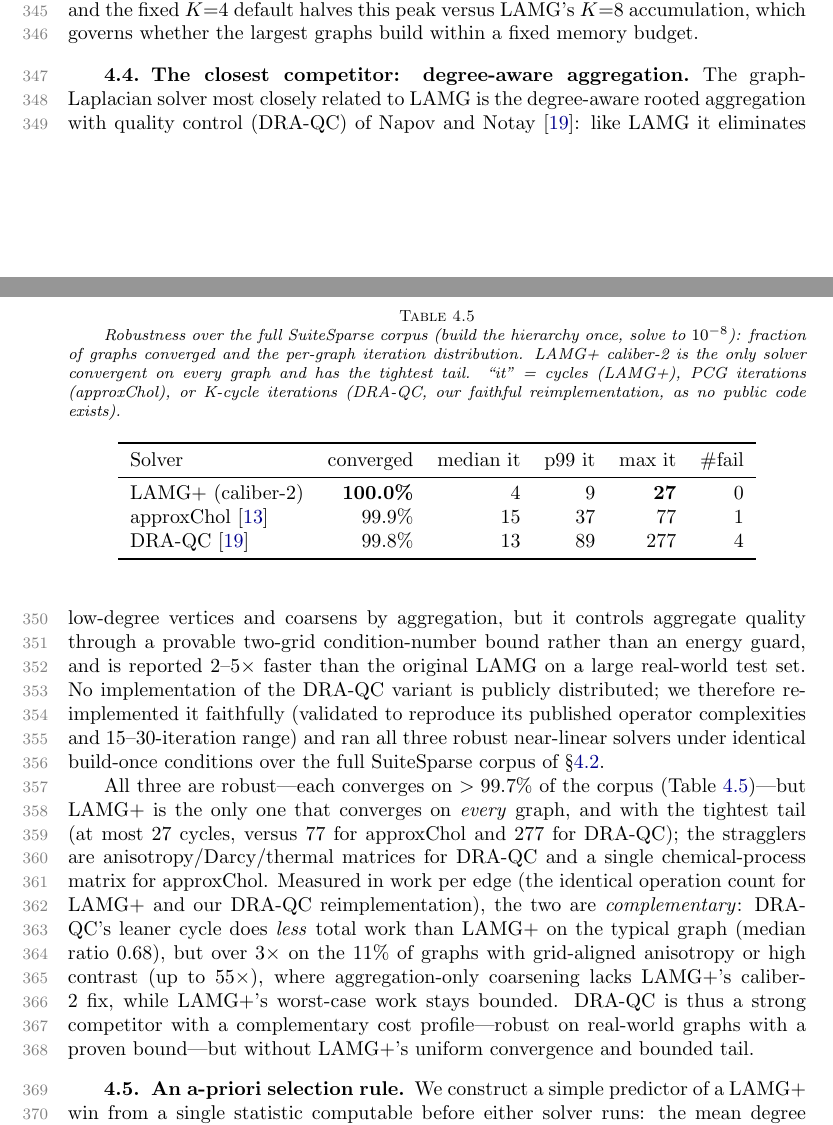
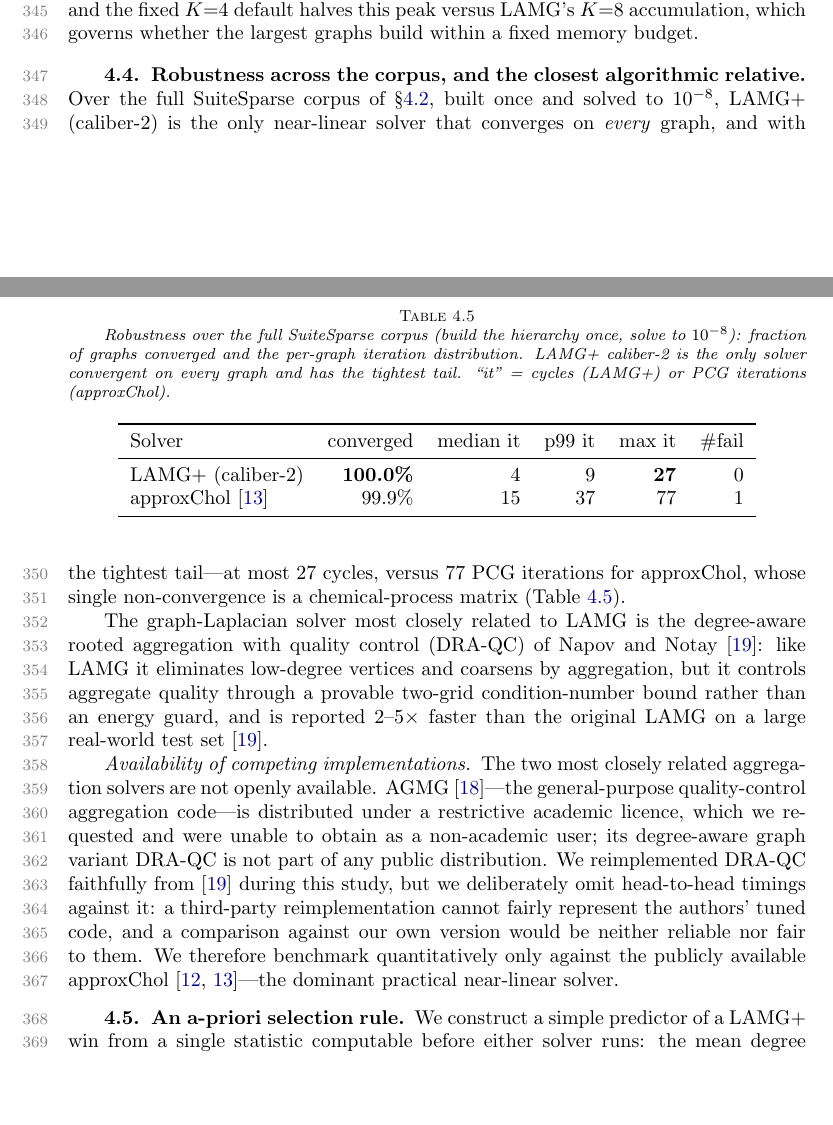
Before and after one commit to orenlivne/lamgplus, a LaTeX paper (doc/lamg_plus.tex): two parts of pages 10 and 11 of 20 before the commit and two parts of pages 10 and 11 of 19 after it, joined at a grey line, cut so that both start at the same text, the shorter picture padded with empty space. Compiled offline with pdfLaTeX.

Commit message:
lamg_plus (SISC): omit DRA-QC reimpl numbers, honest availability note
Retarget to SISC. Remove our DRA-QC reimplementation timings/table row (a
third-party reimplementation cannot fairly represent the authors' tuned code);
keep the LAMG+ vs approxChol robustness result. Add 'Availability of competing
implementations' note: AGMG license-restricted (declined as non-academic), DRA-QC
graph variant not publicly distributed; benchmark quantitatively only against the
public approxChol. Fix double-period \paragraph headings; de-italicize 'omit';
drop the trailing qualitative-positioning clause. Repo made public; reproducibility
URL now live. Compiles clean, 19pp.

Co-Authored-By: Claude Opus 4.8 <noreply@anthropic.com>

```diff
--- a/doc/lamg_plus.tex
+++ b/doc/lamg_plus.tex
@@ -553,42 +553,40 @@ web-Stanford (web)         & 62 & \textbf{32} & 32\\
 \end{tabular}
 \end{table}
 
-\subsection{The closest competitor: degree-aware aggregation}\label{sec:draqc}
-The graph-Laplacian solver most closely related to LAMG is the degree-aware rooted aggregation
-with quality control (DRA-QC) of Napov and Notay \cite{napov-notay}: like LAMG it eliminates
-low-degree vertices and coarsens by aggregation, but it controls aggregate quality through a
-provable two-grid condition-number bound rather than an energy guard, and is reported $2$--$5\times$
-faster than the original LAMG on a large real-world test set. No implementation of the DRA-QC
-variant is publicly distributed; we therefore reimplemented it faithfully (validated to reproduce
-its published operator complexities and $15$--$30$-iteration range) and ran all three robust
-near-linear solvers under identical build-once conditions over the full SuiteSparse corpus of
-\S\ref{sec:scaling}.
+\subsection{Robustness across the corpus, and the closest algorithmic relative}\label{sec:draqc}
+Over the full SuiteSparse corpus of \S\ref{sec:scaling}, built once and solved to $10^{-8}$, LAMG+
+(caliber-2) is the only near-linear solver that converges on \emph{every} graph, and with the
+tightest tail---at most $27$ cycles, versus $77$ PCG iterations for approxChol, whose single
+non-convergence is a chemical-process matrix (Table~\ref{tab:draqc}).
 
-All three are robust---each converges on $>99.7\%$ of the corpus (Table~\ref{tab:draqc})---but
-LAMG+ is the only one that converges on \emph{every} graph, and with the tightest tail (at most
-$27$ cycles, versus $77$ for approxChol and $277$ for DRA-QC); the stragglers are
-anisotropy/Darcy/thermal matrices for DRA-QC and a single chemical-process matrix for approxChol.
-Measured in work per edge (the identical operation count for LAMG+ and our DRA-QC reimplementation),
-the two are \emph{complementary}: DRA-QC's leaner cycle does \emph{less} total work than LAMG+ on the
-typical graph (median ratio $0.68$), but over $3\times$ on the $11\%$ of graphs with grid-aligned
-anisotropy or high contrast (up to $55\times$), where aggregation-only coarsening lacks LAMG+'s
-caliber-2 fix, while LAMG+'s worst-case work stays bounded. DRA-QC is thus a strong competitor with
-a complementary cost profile---robust on real-world graphs with a proven bound---but without LAMG+'s
-uniform convergence and bounded tail.
+The graph-Laplacian solver most closely related to LAMG is the degree-aware rooted aggregation with
+quality control (DRA-QC) of Napov and Notay \cite{napov-notay}: like LAMG it eliminates low-degree
+vertices and coarsens by aggregation, but it controls aggregate quality through a provable two-grid
+condition-number bound rather than an energy guard, and is reported $2$--$5\times$ faster than the
+original LAMG on a large real-world test set \cite{napov-notay}.
+
+\paragraph{Availability of competing implementations}
+The two most closely related aggregation solvers are not openly available. AGMG \cite{notay}---the
+general-purpose quality-control aggregation code---is distributed under a restrictive academic
+licence, which we requested and were unable to obtain as a non-academic user; its degree-aware graph
+variant DRA-QC is not part of any public distribution. We reimplemented DRA-QC faithfully from
+\cite{napov-notay} during this study, but we deliberately omit head-to-head timings against
+it: a third-party reimplementation cannot fairly represent the authors' tuned code, and a comparison
+against our own version would be neither reliable nor fair to them. We therefore benchmark
+quantitatively only against the publicly available approxChol \cite{laplacians,gks2023}---the
+dominant practical near-linear solver.
 
 \begin{table}[t]\centering
 \caption{Robustness over the full SuiteSparse corpus (build the hierarchy once, solve to
 $10^{-8}$): fraction of graphs converged and the per-graph iteration distribution. LAMG+
 caliber-2 is the only solver convergent on every graph and has the tightest tail. ``it''~=~cycles
-(LAMG+), PCG iterations (approxChol), or K-cycle iterations (DRA-QC, our faithful
-reimplementation, as no public code exists).}\label{tab:draqc}
+(LAMG+) or PCG iterations (approxChol).}\label{tab:draqc}
 \begin{tabular}{lrrrrr}
 \toprule
 Solver & converged & median it & p99 it & max it & \#fail\\
 \midrule
 LAMG+ (caliber-2)         & \textbf{100.0\%} & 4  & 9  & \textbf{27}  & 0\\
 approxChol \cite{gks2023} & 99.9\%           & 15 & 37 & 77           & 1\\
-DRA-QC \cite{napov-notay} & 99.8\%           & 13 & 89 & 277          & 4\\
 \bottomrule
 \end{tabular}
 \end{table}
```
Also changed, not shown: doc/lamg_plus.pdf, doc/lamg_plus.tex (4 more changed lines).
